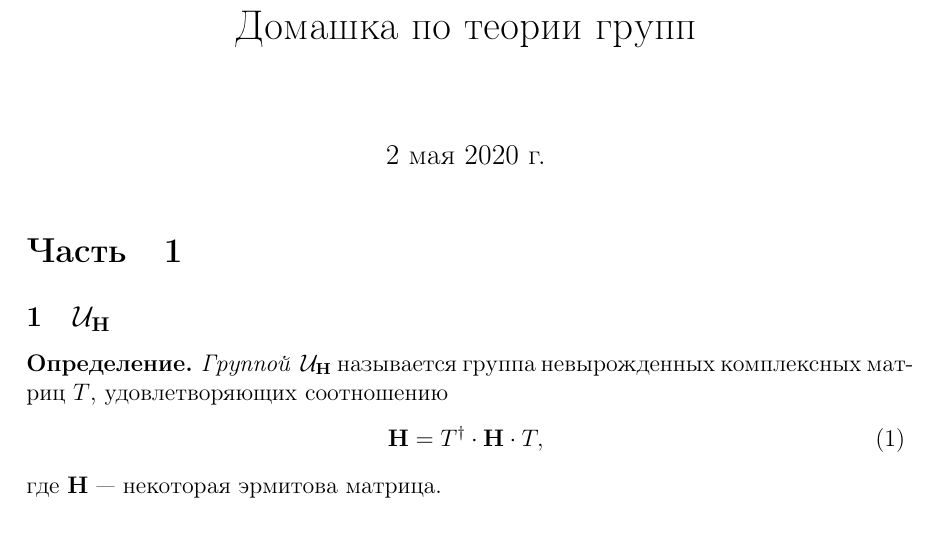
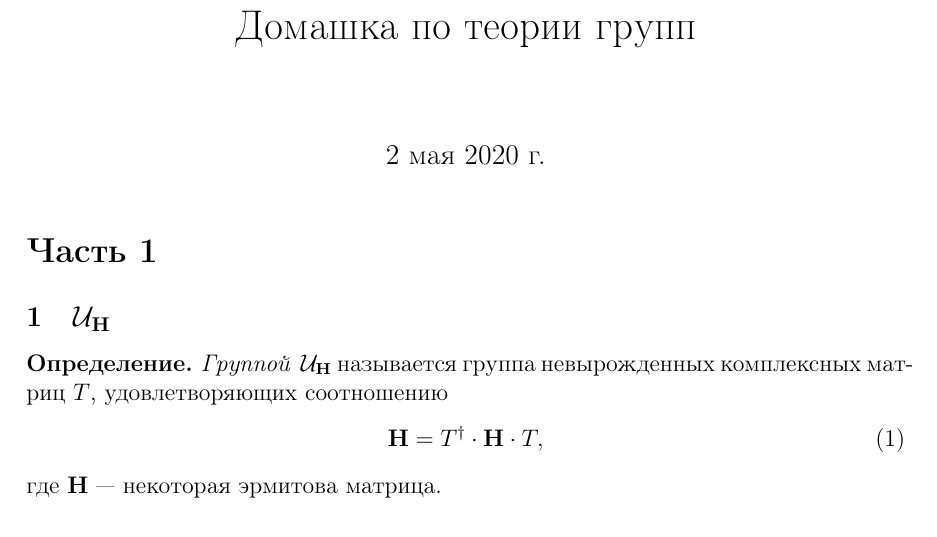
Before and after one commit to 9IPOCJIABbI4/homework, a LaTeX document (master.tex, which reads preamble.tex): part of page 1 of 3, cut so that both start at the same text. Compiled offline with pdfLaTeX.

Commit message:
Add files via upload

```diff
--- a/preamble.tex
+++ b/preamble.tex
@@ -132,7 +132,7 @@
 %\setcounter{secnumdepth}{0}
 %\addbibresource{master.bib}
 \usepackage{titlesec}% http://ctan.org/pkg/titlesec
-\titleformat{\section}{\normalfont\Large\bfseries}{Часть}{1em}{\thesection}
+\titleformat{\section}{\normalfont\Large\bfseries}{Часть }{}{\thesection}
 %\renewcommand{\thesection}{}% Remove section references\ldots
 \renewcommand{\thesubsection}{\arabic{subsection}}%... from subsections
 
```
Also changed, not shown: master.pdf.
